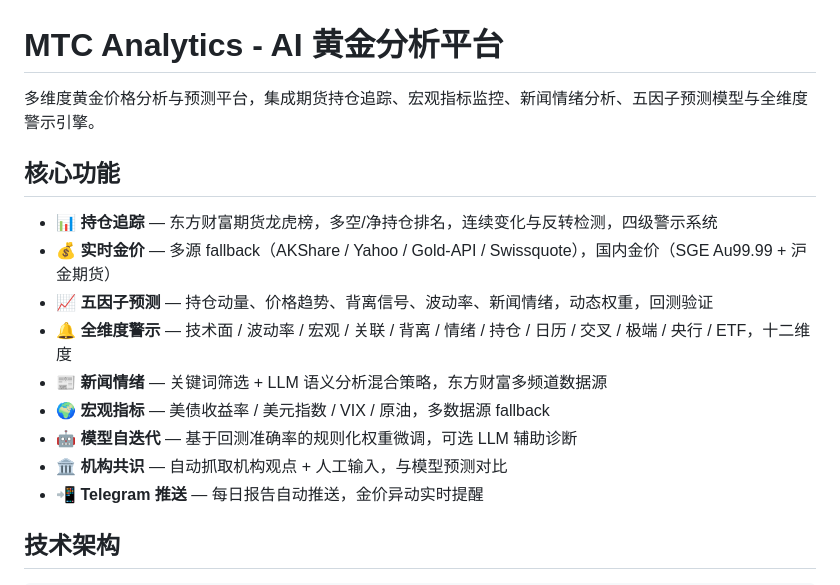
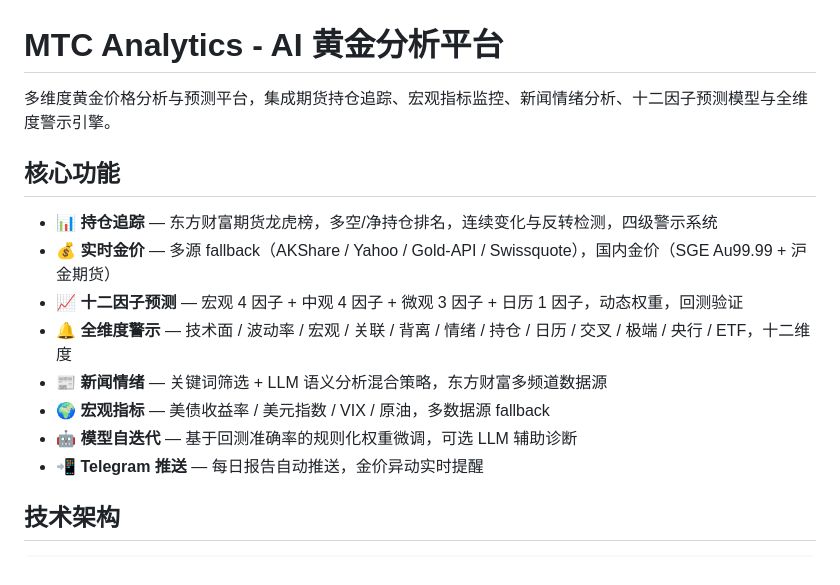
Before and after one commit to hello-yunshu/mtc_analytics, a Markdown page: README.md, the part around one of its changes. Drawn GitHub-style.

```diff
--- a/README.md
+++ b/README.md
@@ -1,17 +1,16 @@
 # MTC Analytics - AI 黄金分析平台
 
-多维度黄金价格分析与预测平台，集成期货持仓追踪、宏观指标监控、新闻情绪分析、五因子预测模型与全维度警示引擎。
+多维度黄金价格分析与预测平台，集成期货持仓追踪、宏观指标监控、新闻情绪分析、十二因子预测模型与全维度警示引擎。
 
 ## 核心功能
 
 - **📊 持仓追踪** — 东方财富期货龙虎榜，多空/净持仓排名，连续变化与反转检测，四级警示系统
 - **💰 实时金价** — 多源 fallback（AKShare / Yahoo / Gold-API / Swissquote），国内金价（SGE Au99.99 + 沪金期货）
-- **📈 五因子预测** — 持仓动量、价格趋势、背离信号、波动率、新闻情绪，动态权重，回测验证
+- **📈 十二因子预测** — 宏观 4 因子 + 中观 4 因子 + 微观 3 因子 + 日历 1 因子，动态权重，回测验证
 - **🔔 全维度警示** — 技术面 / 波动率 / 宏观 / 关联 / 背离 / 情绪 / 持仓 / 日历 / 交叉 / 极端 / 央行 / ETF，十二维度
 - **📰 新闻情绪** — 关键词筛选 + LLM 语义分析混合策略，东方财富多频道数据源
 - **🌍 宏观指标** — 美债收益率 / 美元指数 / VIX / 原油，多数据源 fallback
 - **🤖 模型自迭代** — 基于回测准确率的规则化权重微调，可选 LLM 辅助诊断
-- **🏛️ 机构共识** — 自动抓取机构观点 + 人工输入，与模型预测对比
 - **📲 Telegram 推送** — 每日报告自动推送，金价异动实时提醒
 
 ## 技术架构
```
Also changed, not shown: other parts of README.md (+8 -48 lines).
